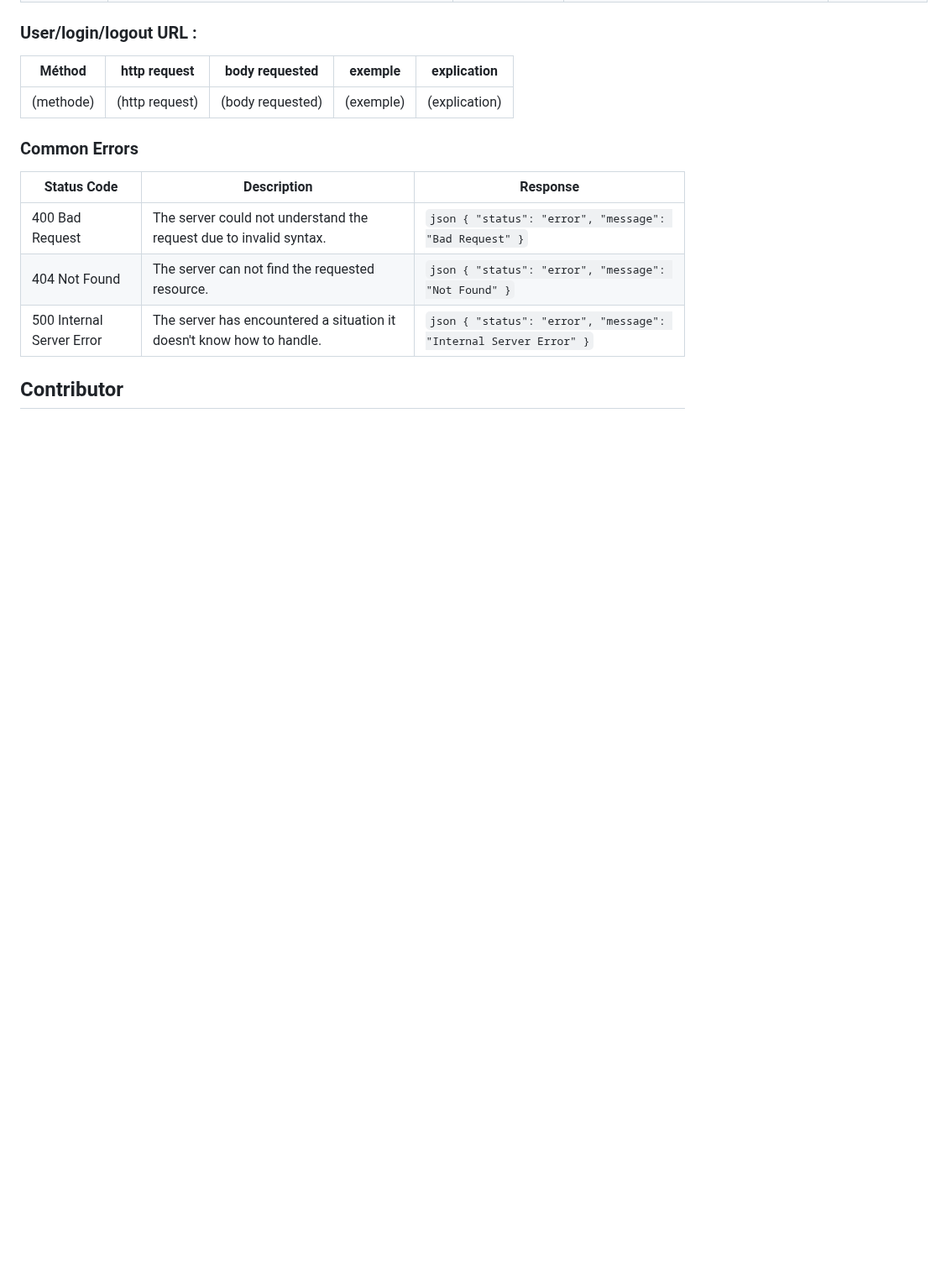
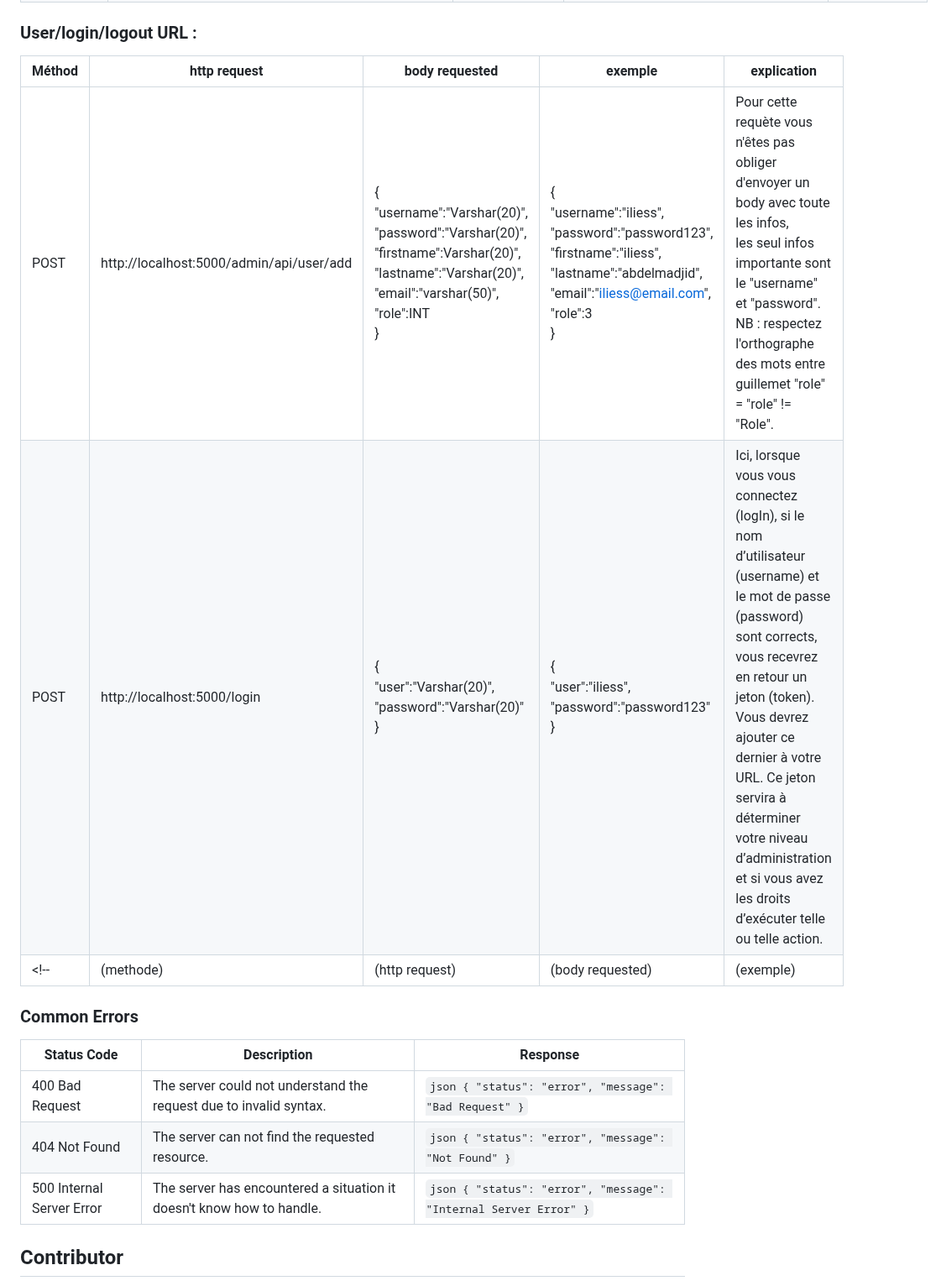
Before and after one commit to nyxisnyx/cogip, a Markdown page: README.md, the part around one of its changes. Shown at 84% size. Rendered like a GitHub page; blank space fills up the shorter version.

Commit message:
update du readme

```diff
--- a/README.md
+++ b/README.md
@@ -74,7 +75,9 @@ Explain any configuration settings, environment variables, or options users need
 ### User/login/logout URL :
 |    Méthod    |   http request  | body requested  |     exemple     |     explication     |
 | --------------- | --------------- | --------------- | --------------- | ------------------- |
-|   (methode)     |    (http request)    |   (body requested)  |    (exemple)    |   (explication)    |
+|    POST    |    http://localhost:5000/admin/api/user/add    |   {<br>"username":"Varshar(20)",<br>"password":"Varshar(20)",<br>"firstname":Varshar(20)",<br>"lastname":"Varshar(20)",<br>"email":"varshar(50)",<br>"role":INT<br>}   |    {<br>"username":"iliess",<br>"password":"password123",<br>"firstname":"iliess",<br>"lastname":"abdelmadjid",<br>"email":"iliess@email.com",<br>"role":3<br>}    |   Pour cette requète vous n'êtes pas obliger d'envoyer un body avec toute les infos,<br> les seul infos importante sont le "username" et "password".<br> NB : respectez l'orthographe des mots entre guillemet "role" = "role" != "Role".   |
+|   POST     |    http://localhost:5000/login    |   {<br>"user":"Varshar(20)",<br>"password":"Varshar(20)"<br>}  |    {<br>"user":"iliess",<br>"password":"password123"<br>}    |   Ici, lorsque vous vous connectez (logIn), si le nom d’utilisateur (username) et le mot de passe (password) sont corrects, vous recevrez en retour un jeton (token). Vous devrez ajouter ce dernier à votre URL. Ce jeton servira à déterminer votre niveau d’administration et si vous avez les droits d’exécuter telle ou telle action.    |
+<!-- |   (methode)     |    (http request)    |   (body requested)  |    (exemple)    |   (explication)    | -->
 
 ### Common Errors
 
```
Also changed, not shown: other parts of README.md (+1 -0 lines).
